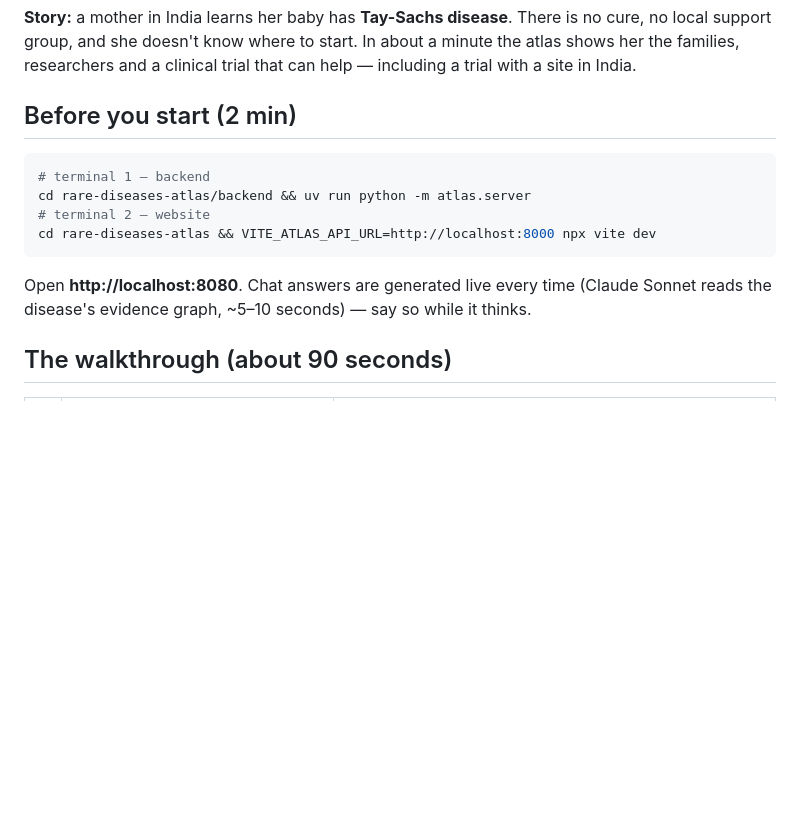
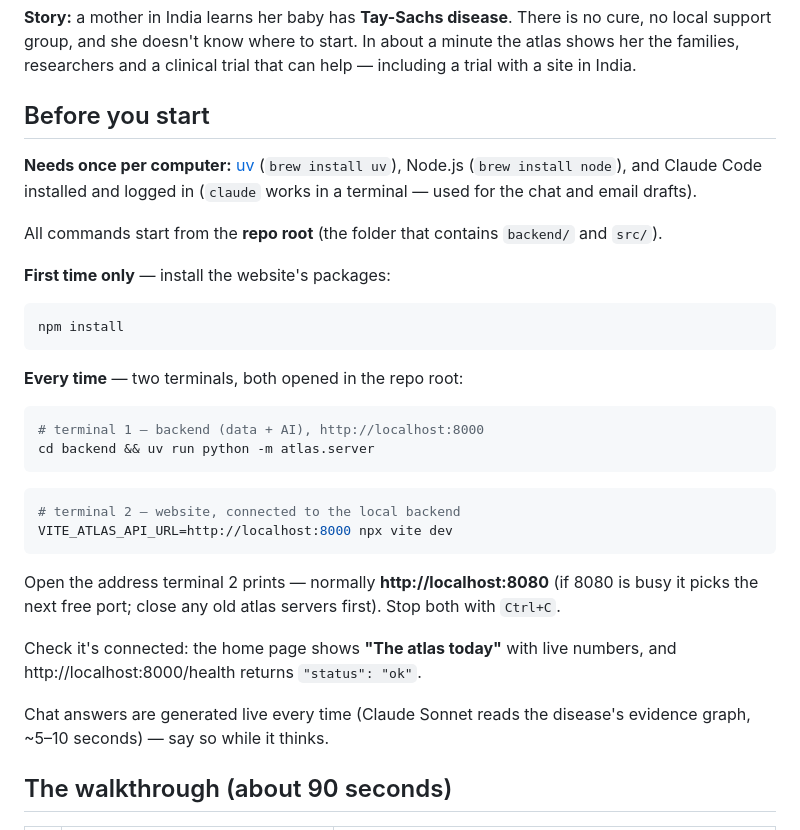
Before and after one commit to paul-bustarret/GenoCompass, a Markdown page: DEMO.md, the part around the change. Drawn GitHub-style; blank space fills up the shorter version.

Commit message:
Update demo run instructions

````diff
--- a/DEMO.md
+++ b/DEMO.md
@@ -4,17 +4,40 @@
 support group, and she doesn't know where to start. In about a minute the atlas shows her the
 families, researchers and a clinical trial that can help — including a trial with a site in India.
 
-## Before you start (2 min)
+## Before you start
+
+**Needs once per computer:** [uv](https://docs.astral.sh/uv/) (`brew install uv`), Node.js
+(`brew install node`), and Claude Code installed and logged in (`claude` works in a terminal —
+used for the chat and email drafts).
+
+All commands start from the **repo root** (the folder that contains `backend/` and `src/`).
+
+**First time only** — install the website's packages:
 
 ```bash
-# terminal 1 — backend
-cd rare-diseases-atlas/backend && uv run python -m atlas.server
-# terminal 2 — website
-cd rare-diseases-atlas && VITE_ATLAS_API_URL=http://localhost:8000 npx vite dev
+npm install
 ```
 
-Open **http://localhost:8080**. Chat answers are generated live every time (Claude Sonnet reads the
-disease's evidence graph, ~5–10 seconds) — say so while it thinks.
+**Every time** — two terminals, both opened in the repo root:
+
+```bash
+# terminal 1 — backend (data + AI), http://localhost:8000
+cd backend && uv run python -m atlas.server
+```
+
+```bash
+# terminal 2 — website, connected to the local backend
+VITE_ATLAS_API_URL=http://localhost:8000 npx vite dev
+```
+
+Open the address terminal 2 prints — normally **http://localhost:8080** (if 8080 is busy it picks
+the next free port; close any old atlas servers first). Stop both with `Ctrl+C`.
+
+Check it's connected: the home page shows **"The atlas today"** with live numbers, and
+http://localhost:8000/health returns `"status": "ok"`.
+
+Chat answers are generated live every time (Claude Sonnet reads the disease's evidence graph,
+~5–10 seconds) — say so while it thinks.
 
 ## The walkthrough (about 90 seconds)
 
````
